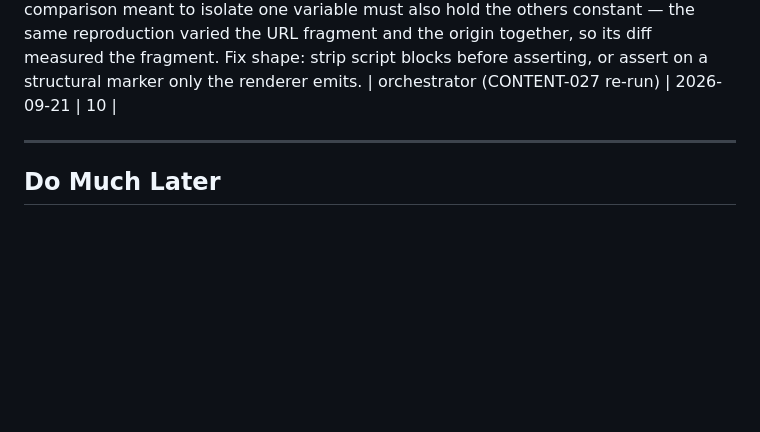
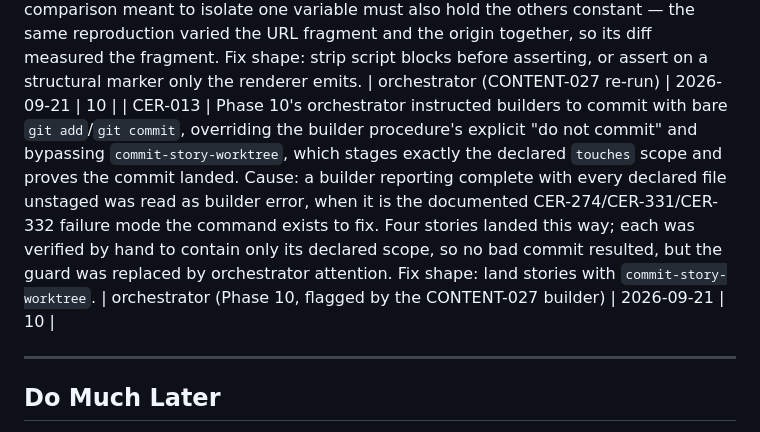
Before and after one commit to nullvalues/forqsite.help, a Markdown page: docs/cer/backlog.md, the part around the change. Drawn GitHub-style; blank space fills up the shorter version.

Commit message:
chore(backlog): file CER-013 — stories were landed by bare git, bypassing commit-story-worktree
The builder procedure says builders do not commit; commit-story-worktree stages
the declared scope and proves it landed. A builder reporting complete with
everything unstaged is the documented CER-274 failure mode, not builder error --
diagnosing it as the latter replaced a structural guard with orchestrator
attention for four stories. Flagged by the CONTENT-027 builder.

Co-Authored-By: Claude Opus 5 (1M context) <noreply@anthropic.com>

```diff
--- a/docs/cer/backlog.md
+++ b/docs/cer/backlog.md
@@ -43,6 +43,7 @@ Important, not urgent. Quality improvements, architectural refinements.
 | CER-010 | The date-and-commit stamp convention is scoped to claims about forqsite's behaviour, so a point-in-time claim about harness telemetry carries a date only. CER-006 demonstrates the gap: a date-granularity stamp cannot flag a figure that moves several times within the stamped day. Proposal to extend the convention to harness-telemetry claims of this kind; recorded as a proposal, not a defect. | reviewer (CONTENT-025) | 2026-09-21 | 10 |
 | CER-011 | An Ensure that greps for a verbatim multi-word phrase inside a prose document fails when the phrase soft-wraps across two source lines, although the content is correct. Fired live during CONTENT-026's build. The check conflates the invariant it means to test (the reason is recorded in exactly one place) with an accident of Markdown wrapping, and a future cosmetic reflow would break it with a failure that reads as a content regression. Fix shape: normalise whitespace before matching rather than a line-oriented grep. Applies to any future story using this pattern, not only this file. | reviewer (CONTENT-026) | 2026-09-21 | 10 |
 | CER-012 | A render assertion made by grepping a headless `--dump-dom` output counts matches inside inert `<script>` template source as though they were rendered nodes. This produced a false "all nine ledger rows rendered" observation, recorded in a phase doc as a disproof and nearly used to close a true finding as obsolete; stripping `<script>` blocks first shows zero rendered rows at either origin. A comparison meant to isolate one variable must also hold the others constant — the same reproduction varied the URL fragment and the origin together, so its diff measured the fragment. Fix shape: strip script blocks before asserting, or assert on a structural marker only the renderer emits. | orchestrator (CONTENT-027 re-run) | 2026-09-21 | 10 |
+| CER-013 | Phase 10's orchestrator instructed builders to commit with bare `git add`/`git commit`, overriding the builder procedure's explicit "do not commit" and bypassing `commit-story-worktree`, which stages exactly the declared `touches` scope and proves the commit landed. Cause: a builder reporting complete with every declared file unstaged was read as builder error, when it is the documented CER-274/CER-331/CER-332 failure mode the command exists to fix. Four stories landed this way; each was verified by hand to contain only its declared scope, so no bad commit resulted, but the guard was replaced by orchestrator attention. Fix shape: land stories with `commit-story-worktree`. | orchestrator (Phase 10, flagged by the CONTENT-027 builder) | 2026-09-21 | 10 |
 
 
 
```
